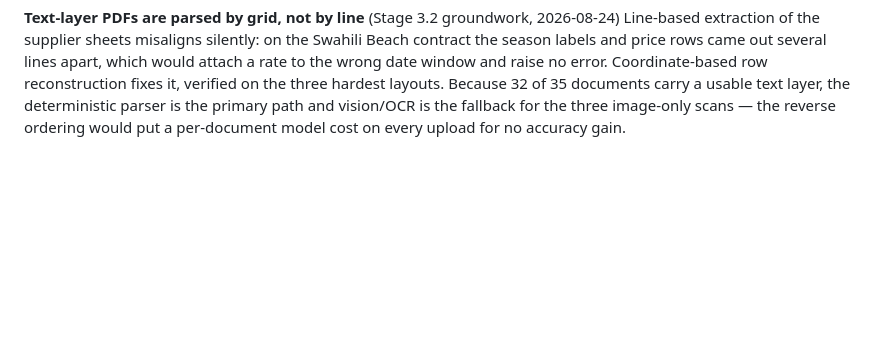
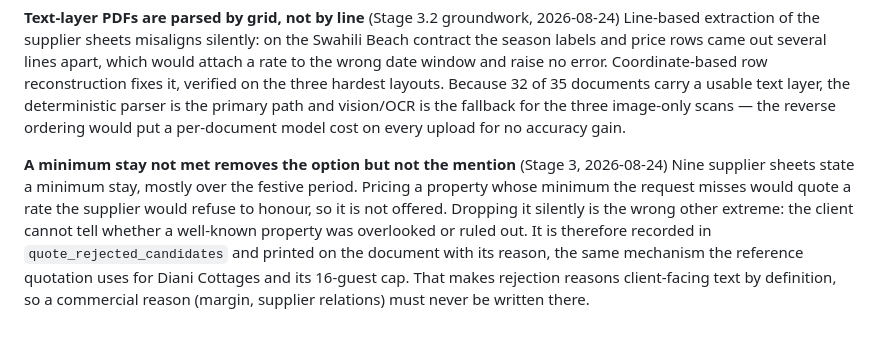
Before and after one commit to NdegwaCodes/Heissal.Tours, a Markdown page: docs/decision-log.md, the part around the change. Rendered like a GitHub page; blank space fills up the shorter version.

```diff
--- a/docs/decision-log.md
+++ b/docs/decision-log.md
@@ -186,3 +186,13 @@ it, verified on the three hardest layouts. Because 32 of 35 documents carry a us
 layer, the deterministic parser is the primary path and vision/OCR is the fallback for the
 three image-only scans — the reverse ordering would put a per-document model cost on every
 upload for no accuracy gain.
+
+**A minimum stay not met removes the option but not the mention** (Stage 3, 2026-08-24)
+Nine supplier sheets state a minimum stay, mostly over the festive period. Pricing a
+property whose minimum the request misses would quote a rate the supplier would refuse to
+honour, so it is not offered. Dropping it silently is the wrong other extreme: the client
+cannot tell whether a well-known property was overlooked or ruled out. It is therefore
+recorded in `quote_rejected_candidates` and printed on the document with its reason, the
+same mechanism the reference quotation uses for Diani Cottages and its 16-guest cap. That
+makes rejection reasons client-facing text by definition, so a commercial reason (margin,
+supplier relations) must never be written there.
```
Also changed, not shown: docs/roadmap.md (+1 -1 lines), docs/stage-3-quotation-document.md (+37 -8 lines).
